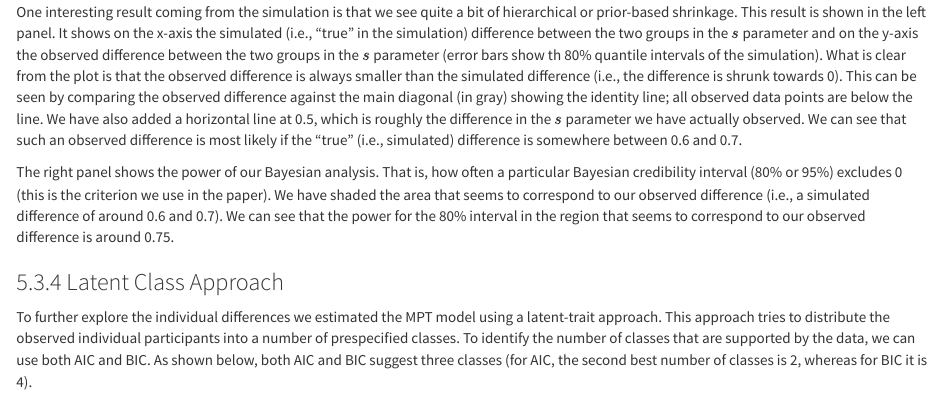
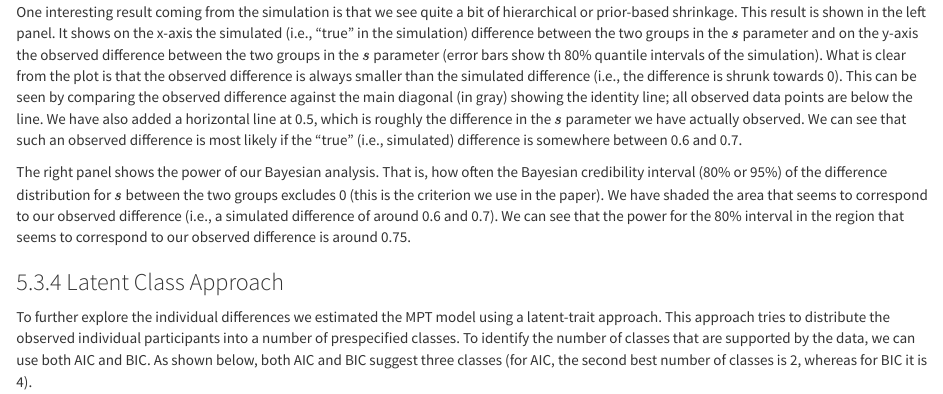
Before and after one commit to tobiasgerstenberg/tracing_counterfactuals, an R Markdown document (code/tracing_counterfactuals.Rmd): the page in a window 1100 px wide, from 3820 px down. Rendered offline with R 4.5, knitr and Pandoc, with nearby package versions; code that draws random numbers runs with fixed seeds of ours; some code elsewhere in the file could not run offline; long lines of code are wrapped; column names are cleaned by a stand-in for the janitor package.

Commit message:
small clarification in power analysis part

```diff
--- a/code/tracing_counterfactuals.Rmd
+++ b/code/tracing_counterfactuals.Rmd
@@ -691,7 +691,7 @@ plot_grid(p1, p2)
 
 One interesting result coming from the simulation is that we see quite a bit of hierarchical or prior-based shrinkage. This result is shown in the left panel. It shows on the x-axis the simulated (i.e., "true" in the simulation) difference between the two groups in the $s$ parameter and on the y-axis the observed difference between the two groups in the $s$ parameter (error bars show th 80% quantile intervals of the simulation). What is clear from the plot is that the observed difference is always smaller than the simulated difference (i.e., the difference is shrunk towards 0). This can be seen by comparing the observed difference against the main diagonal (in gray) showing the identity line; all observed data points are below the line. We have also added a horizontal line at 0.5, which is roughly the difference in the $s$ parameter we have actually observed. We can see that such an observed difference is most likely if the "true" (i.e., simulated) difference is somewhere between 0.6 and 0.7.
 
-The right panel shows the power of our Bayesian analysis. That is, how often a particular Bayesian credibility interval (80% or 95%) excludes 0 (this is the criterion we use in the paper). We have shaded the area that seems to correspond to our observed difference (i.e., a simulated difference of around 0.6 and 0.7). We can see that the power for the 80% interval in the region that seems to correspond to our observed difference is around 0.75.
+The right panel shows the power of our Bayesian analysis. That is, how often the Bayesian credibility interval (80% or 95%) of the difference distribution for $s$ between the two groups excludes 0 (this is the criterion we use in the paper). We have shaded the area that seems to correspond to our observed difference (i.e., a simulated difference of around 0.6 and 0.7). We can see that the power for the 80% interval in the region that seems to correspond to our observed difference is around 0.75.
 
 ### Latent Class Approach
 
```
Also changed, not shown: code/tracing_counterfactuals.html, figures/experiment1a_bars.pdf, figures/experiment2__singlydetermined_bars.pdf, figures/experiment2_bars.pdf, figures/experiment2_estimates.pdf, figures/experiment2_overdetermined_bars.pdf, figures/experiment3_estimate.pdf.
